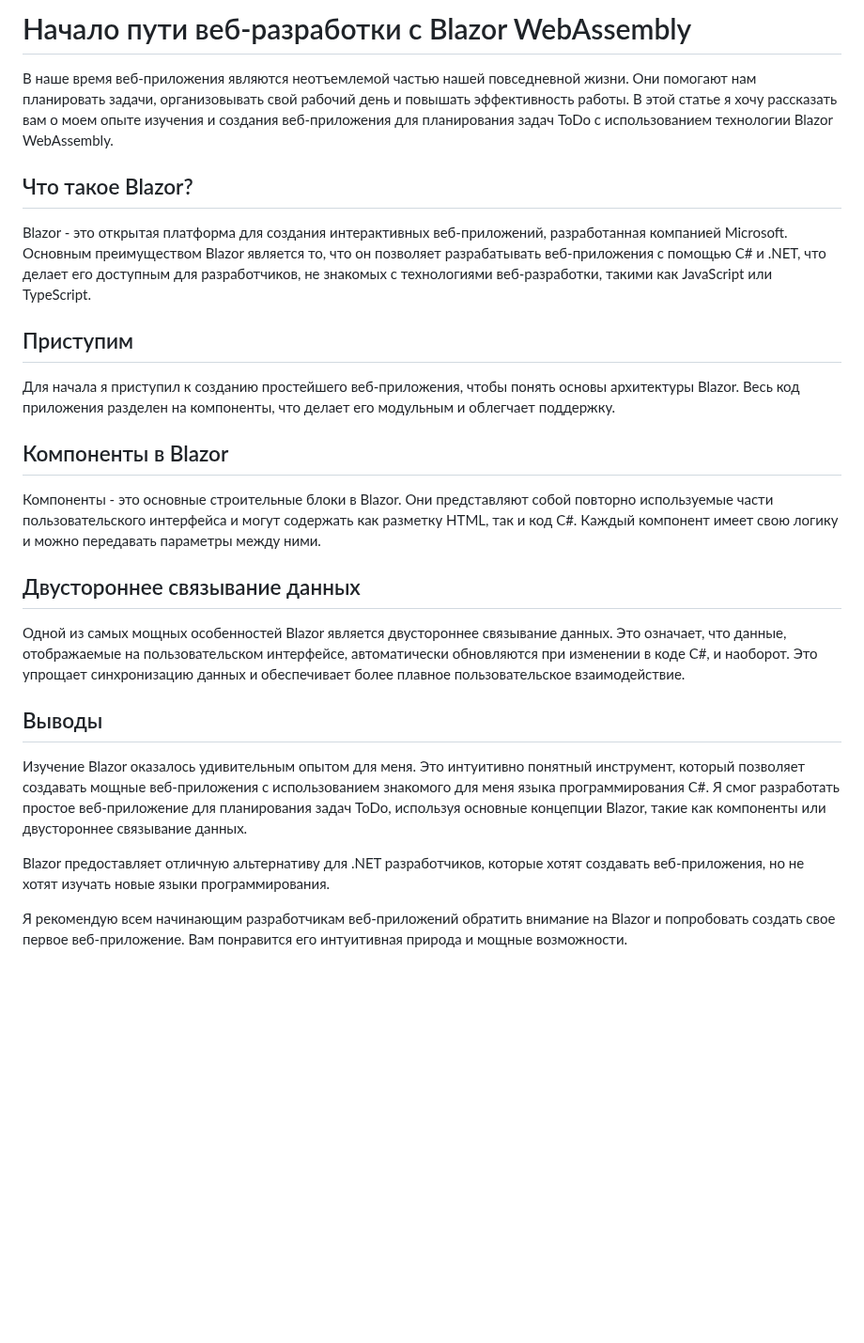
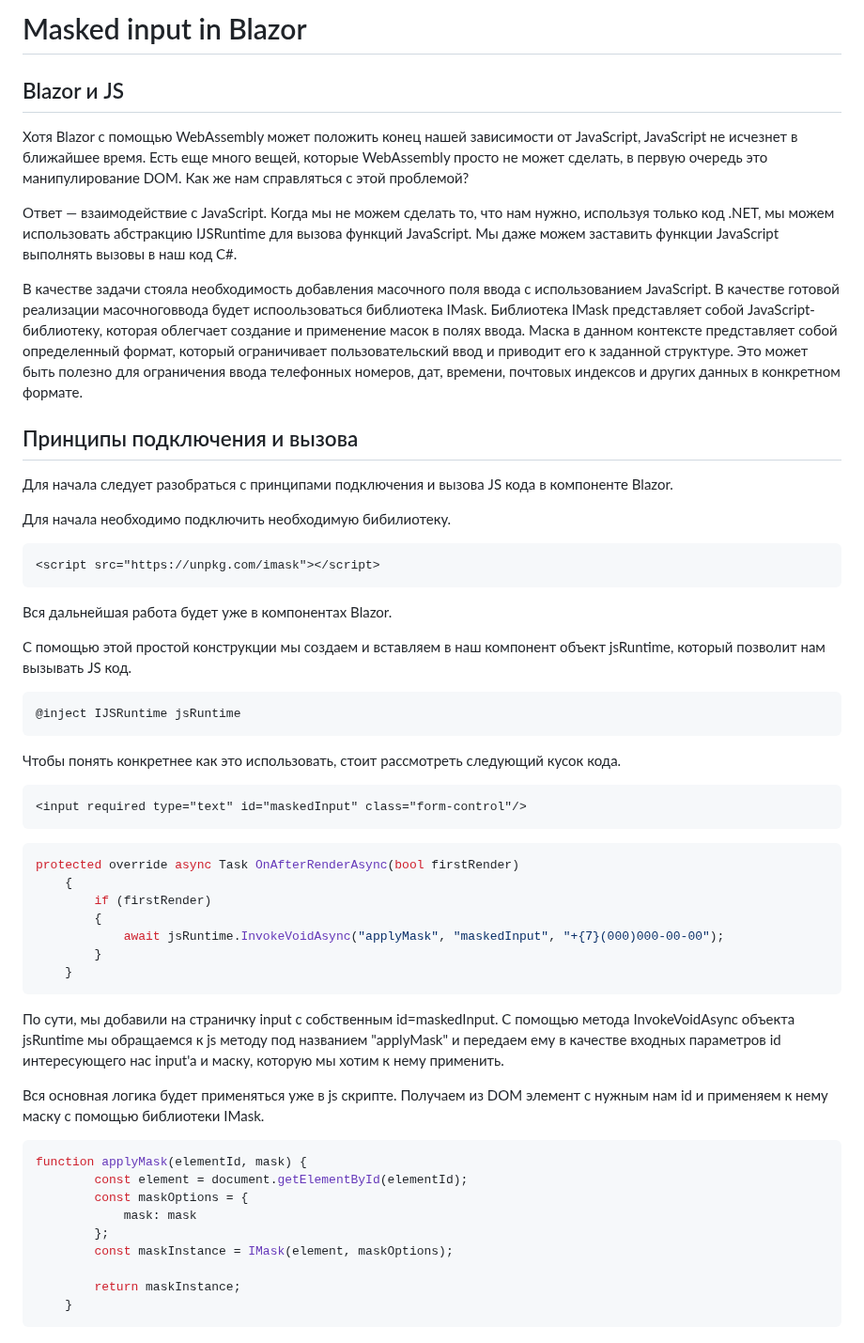
Before and after one commit to A5101/ToDO, a Markdown page: README.md, the part around the change. Shown at 94% size. Rendered like a GitHub page; blank space fills up the shorter version.

````diff
--- a/README.md
+++ b/README.md
@@ -1,27 +1,48 @@
-# Начало пути веб-разработки с Blazor WebAssembly
+# Masked input in Blazor
+## Blazor и JS
+Хотя Blazor с помощью  WebAssembly может положить конец нашей зависимости от JavaScript, JavaScript не исчезнет в ближайшее время. Есть еще много вещей, которые WebAssembly просто не может сделать, в первую очередь это манипулирование DOM. Как же нам справляться с этой проблемой?
 
-В наше время веб-приложения являются неотъемлемой частью нашей повседневной жизни. Они помогают нам планировать задачи, организовывать свой рабочий день и повышать эффективность работы. В этой статье я хочу рассказать вам о моем опыте изучения и создания веб-приложения для планирования задач ToDo с использованием технологии Blazor WebAssembly.
+Ответ — взаимодействие с JavaScript. Когда мы не можем сделать то, что нам нужно, используя только код .NET, мы можем использовать абстракцию IJSRuntime для вызова функций JavaScript. Мы даже можем заставить функции JavaScript выполнять вызовы в наш код C#.
 
-## Что такое Blazor?
+В качестве задачи стояла необходимость добавления масочного поля ввода с использованием JavaScript. В качестве готовой реализации масочноговвода будет испоользоваться библиотека IMask. Библиотека IMask представляет собой JavaScript-библиотеку, которая облегчает создание и применение масок в полях ввода. Маска в данном контексте представляет собой определенный формат, который ограничивает пользовательский ввод и приводит его к заданной структуре. Это может быть полезно для ограничения ввода телефонных номеров, дат, времени, почтовых индексов и других данных в конкретном формате.
+## Принципы подключения и вызова
+Для начала следует разобраться с принципами подключения и вызова JS кода в компоненте Blazor.
 
-Blazor - это открытая платформа для создания интерактивных веб-приложений, разработанная компанией Microsoft. Основным преимуществом Blazor является то, что он позволяет разрабатывать веб-приложения с помощью C# и .NET, что делает его доступным для разработчиков, не знакомых с технологиями веб-разработки, такими как JavaScript или TypeScript.
+Для начала необходимо подключить необходимую бибилиотеку.
+```html
+<script src="https://unpkg.com/imask"></script>
+```
+Вся дальнейшая работа будет уже в компонентах Blazor.
 
-## Приступим
+С помощью этой простой конструкции мы создаем и вставляем в наш компонент объект jsRuntime, который позволит нам вызывать JS код.
+```csharp
+@inject IJSRuntime jsRuntime
+```
 
-Для начала я приступил к созданию простейшего веб-приложения, чтобы понять основы архитектуры Blazor. Весь код приложения разделен на компоненты, что делает его модульным и облегчает поддержку.
+Чтобы понять конкретнее как это использовать, стоит рассмотреть следующий кусок кода.
+```html
+<input required type="text" id="maskedInput" class="form-control"/>
+```
+```csharp
+protected override async Task OnAfterRenderAsync(bool firstRender)
+    {
+        if (firstRender)
+        {
+            await jsRuntime.InvokeVoidAsync("applyMask", "maskedInput", "+{7}(000)000-00-00");
+        }
+    }
+```
+По сути, мы добавили на страничку input с собственным id=maskedInput. С помощью метода InvokeVoidAsync объекта jsRuntime мы обращаемся к js методу под названием "applyMask" и передаем ему в качестве входных параметров id интересующего нас input'a и маску, которую мы хотим к нему применить.
 
-## Компоненты в Blazor
+Вся основная логика будет применяться уже в js скрипте. Получаем из DOM элемент с нужным нам id и применяем к нему маску с помощью библиотеки IMask.
+```javascript
+function applyMask(elementId, mask) {
+        const element = document.getElementById(elementId);
+        const maskOptions = {
+            mask: mask
+        };
+        const maskInstance = IMask(element, maskOptions);
 
-Компоненты - это основные строительные блоки в Blazor. Они представляют собой повторно используемые части пользовательского интерфейса и могут содержать как разметку HTML, так и код C#. Каждый компонент имеет свою логику и можно передавать параметры между ними.
-
-## Двустороннее связывание данных
-
-Одной из самых мощных особенностей Blazor является двустороннее связывание данных. Это означает, что данные, отображаемые на пользовательском интерфейсе, автоматически обновляются при изменении в коде C#, и наоборот. Это упрощает синхронизацию данных и обеспечивает более плавное пользовательское взаимодействие.
-
-## Выводы
-
-Изучение Blazor оказалось удивительным опытом для меня. Это интуитивно понятный инструмент, который позволяет создавать мощные веб-приложения с использованием знакомого для меня языка программирования C#. Я смог разработать простое веб-приложение для планирования задач ToDo, используя основные концепции Blazor, такие как компоненты или двустороннее связывание данных.
-
-Blazor предоставляет отличную альтернативу для .NET разработчиков, которые хотят создавать веб-приложения, но не хотят изучать новые языки программирования.
-
-Я рекомендую всем начинающим разработчикам веб-приложений обратить внимание на Blazor и попробовать создать свое первое веб-приложение. Вам понравится его интуитивная природа и мощные возможности.
+        return maskInstance;
+    }
+```
````
